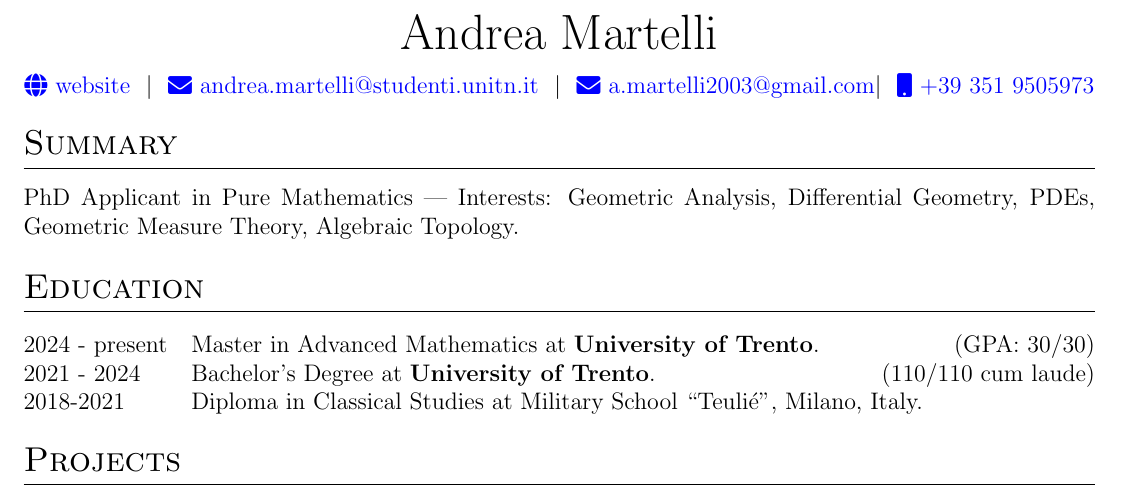
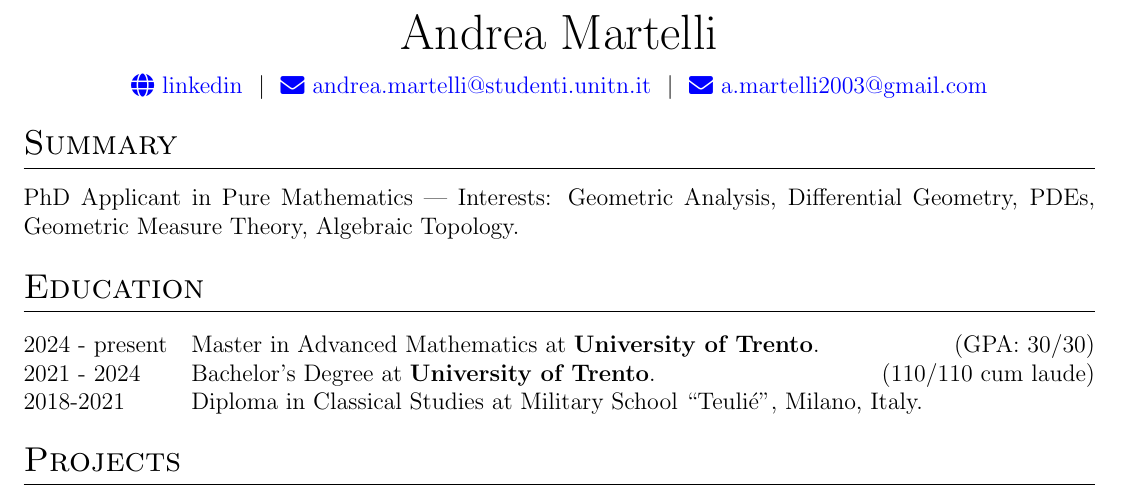
Before and after one commit to AndreaMartelli03/CV_Martelli, a LaTeX CV (cv.tex): part of page 1 of 2, cut so that both start at the same text. Compiled offline with pdfLaTeX.

Commit message:
Updates from Overleaf

```diff
--- a/cv.tex
+++ b/cv.tex
@@ -156,9 +156,9 @@
 \Huge{Andrea Martelli} \\[7.5pt]
 %\href{https://github.com/AndreaMartelli03}{\raisebox{-0.05\height}\faGithub\ AndreaMartelli03} \ $|$ \
 %\href{https://linkedin.com/in/username}{\raisebox{-0.05\height}\faLinkedin\ username} \ $|$ \
-\href{https://sites.google.com/view/andrea-martelli/}{\raisebox{-0.05\height}\faGlobe \ website} \ $|$ \
-\href{mailto:andrea.martelli@studenti.unitn.it}{\raisebox{-0.05\height}\faEnvelope \ andrea.martelli@studenti.unitn.it} \ $|$ \ \href{mailto:a.martelli2003@gmail.com}{\raisebox{-0.05\height}\faEnvelope \ a.martelli2003@gmail.com}$|$ \
-\href{tel:+393519505973}{\raisebox{-0.05\height}\faMobile \ +39 351 9505973} \\
+\href{https://www.linkedin.com/in/andrea-martelli-a93a10173/}{\raisebox{-0.05\height}\faGlobe \ linkedin} \ $|$ \
+\href{mailto:andrea.martelli@studenti.unitn.it}{\raisebox{-0.05\height}\faEnvelope \ andrea.martelli@studenti.unitn.it} \ $|$ \ \href{mailto:a.martelli2003@gmail.com}{\raisebox{-0.05\height}\faEnvelope \ a.martelli2003@gmail.com}
+%$|$ \ \href{tel:+393519505973}{\raisebox{-0.05\height}\faMobile \ +39 351 9505973} \\
 \end{tabularx}
 
 %----------------------------------------------------------------------------------------
```
